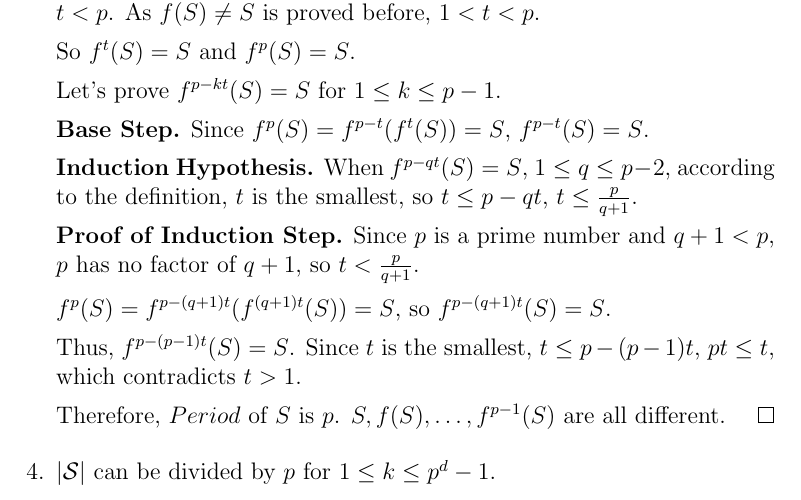
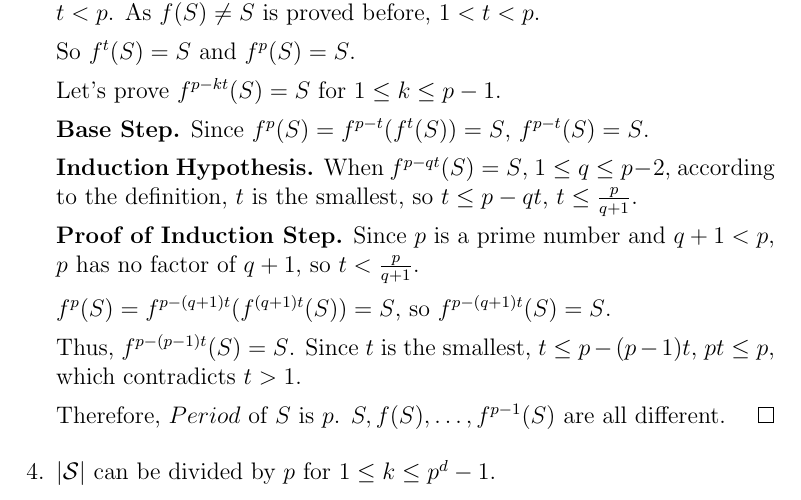
Before and after one commit to lucienlym/CSMathHW, a LaTeX problem sheet (h4/homework-04-Sierpinski-triangle.tex, which reads h4/Ex13-14.tex): part of page 11 of 12, cut so that both start at the same text. Compiled offline with pdfLaTeX.

Commit message:
correct pt<=t

```diff
--- a/h4/Ex13-14.tex
+++ b/h4/Ex13-14.tex
@@ -105,7 +105,7 @@ consists of exactly $k$ strings from $\{0,1, \dots, p-1\}^d$. Let's prove the fo
 
         $f^p(S) = f^{p-(q+1)t}(f^{(q+1)t}(S)) = S$, so $f^{p-(q+1)t}(S) = S$.
 
-        Thus, $f^{p-(p-1)t}(S) = S$. Since $t$ is the smallest, $t \leq p-(p-1)t$, $pt \leq t$, which contradicts $t > 1$.
+        Thus, $f^{p-(p-1)t}(S) = S$. Since $t$ is the smallest, $t \leq p-(p-1)t$, $pt \leq p$, which contradicts $t > 1$.
 
         Therefore, $Period$ of $S$ is $p$. $S, f(S), \dots, f^{p-1}(S)$ are all different.
     \end{proof}
```
